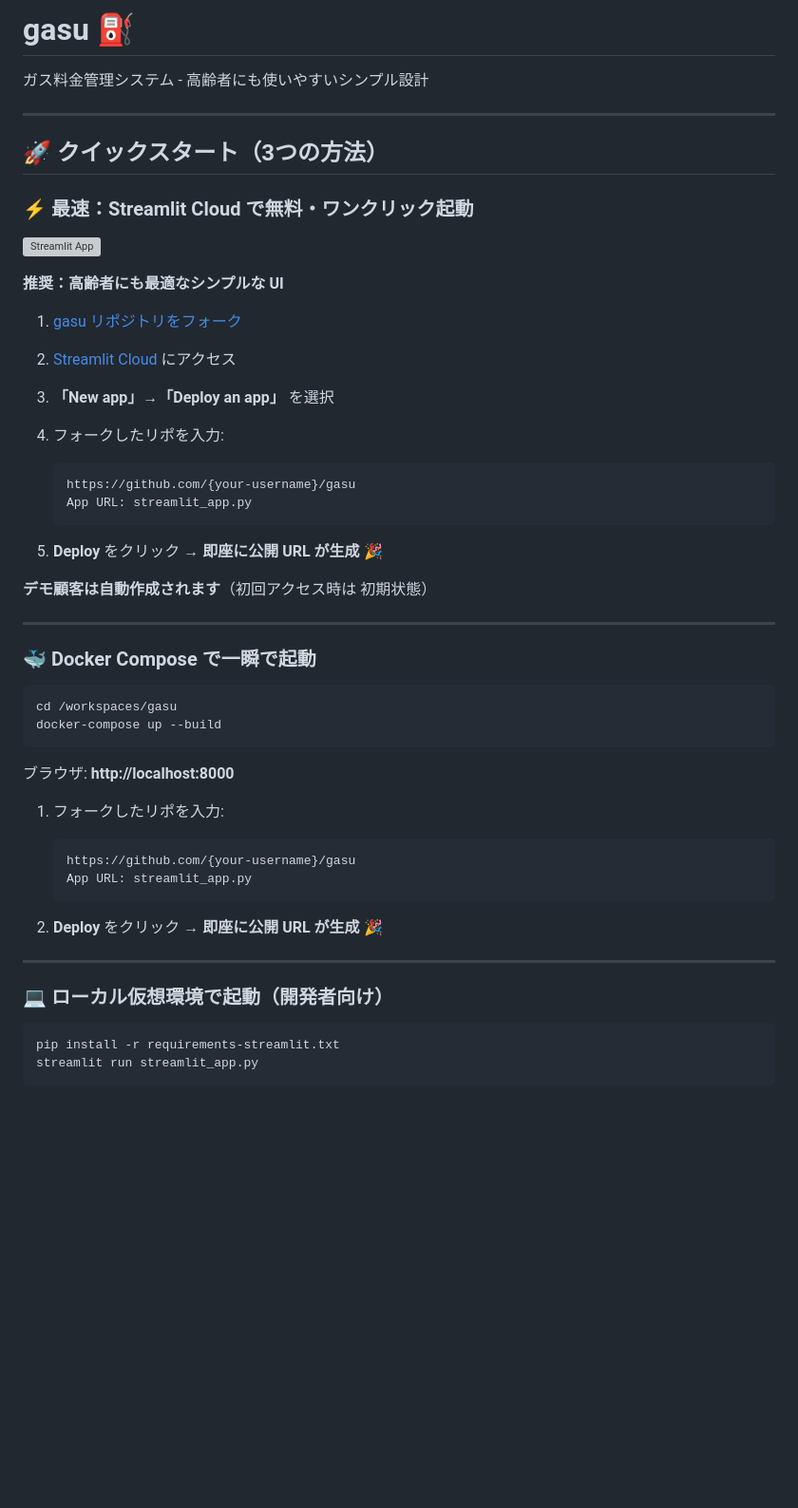
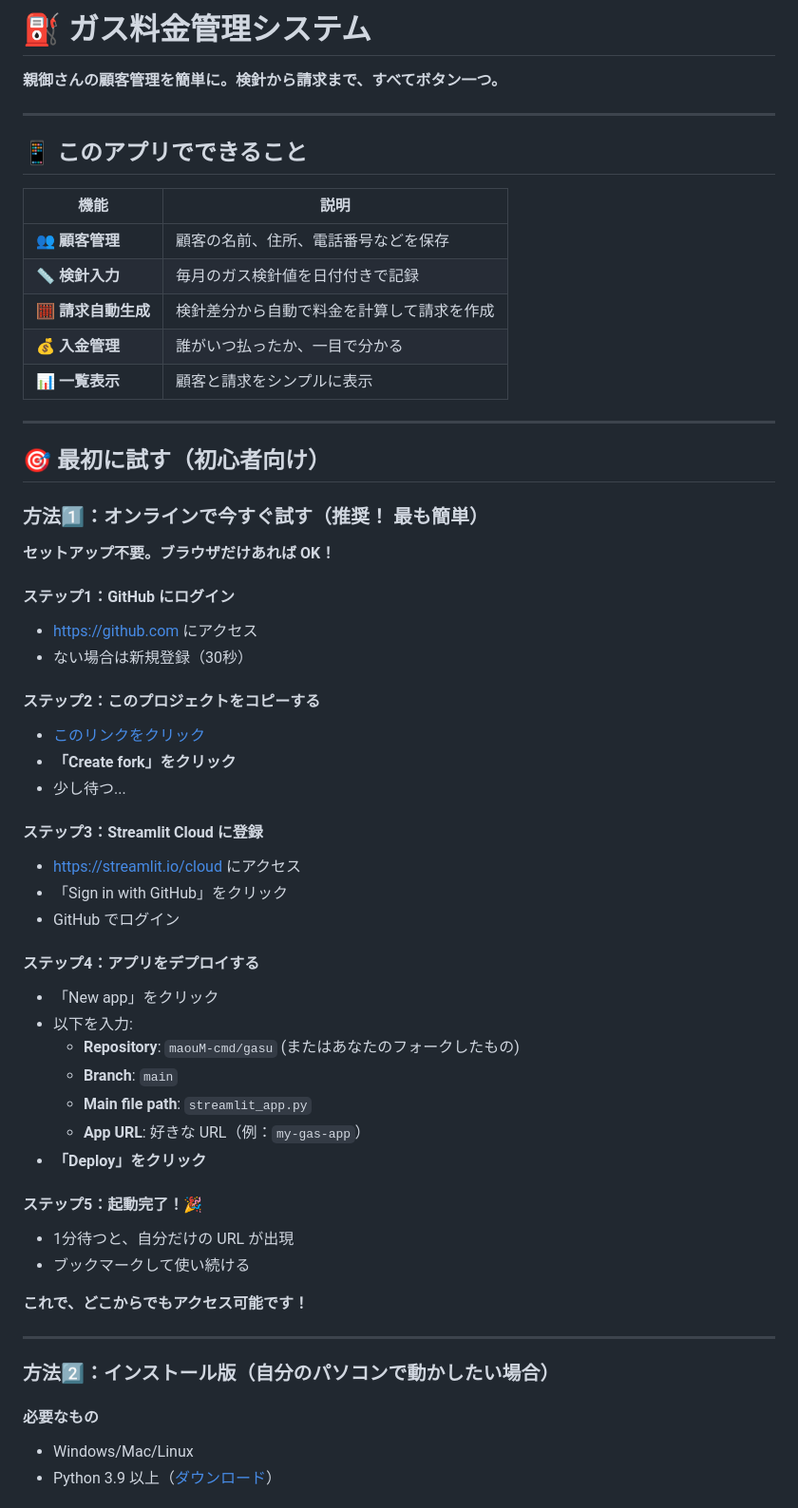
Before and after one commit to maouM-cmd/gasu, a Markdown page: README.md, the part around one of its changes. Shown at 95% size. Drawn GitHub-style; blank space fills up the shorter version; grey boxes are pictures that could not be loaded.

````diff
--- a/README.md
+++ b/README.md
@@ -1,56 +1,61 @@
-# gasu ⛽
-ガス料金管理システム - 高齢者にも使いやすいシンプル設計
+# ⛽ ガス料金管理システム
+
+**親御さんの顧客管理を簡単に。検針から請求まで、すべてボタン一つ。**
 
 ---
 
-## 🚀 クイックスタート（3つの方法）
+## 📱 このアプリでできること
 
-### ⚡ **最速：Streamlit Cloud で無料・ワンクリック起動**
-
-[![Streamlit App](https://static.streamlit.io/badges/streamlit_badge_black_white.svg)](https://streamlit.io/cloud)
-
-**推奨：高齢者にも最適なシンプルな UI**
-
-1. [gasu リポジトリをフォーク](https://github.com/maouM-cmd/gasu/fork)
-
-2. [Streamlit Cloud](https://streamlit.io/cloud) にアクセス
-
-3. **「New app」→「Deploy an app」** を選択
-
-4. フォークしたリポを入力:
-   ```
-   https://github.com/{your-username}/gasu
-   App URL: streamlit_app.py
-   ```
-
-5. **Deploy** をクリック → **即座に公開 URL が生成** 🎉
-
-**デモ顧客は自動作成されます**（初回アクセス時は 初期状態）
+| 機能 | 説明 |
+|---|---|
+| **👥 顧客管理** | 顧客の名前、住所、電話番号などを保存 |
+| **📏 検針入力** | 毎月のガス検針値を日付付きで記録 |
+| **🧮 請求自動生成** | 検針差分から自動で料金を計算して請求を作成 |
+| **💰 入金管理** | 誰がいつ払ったか、一目で分かる |
+| **📊 一覧表示** | 顧客と請求をシンプルに表示 |
 
 ---
 
-### 🐳 **Docker Compose で一瞬で起動**
+## 🎯 最初に試す（初心者向け）
 
-```bash
-cd /workspaces/gasu
-docker-compose up --build
-```
+### **方法1️⃣：オンラインで今すぐ試す（推奨！ 最も簡単）**
 
-ブラウザ: **http://localhost:8000**
-1. フォークしたリポを入力:
-   ```
-   https://github.com/{your-username}/gasu
-   App URL: streamlit_app.py
-   ```
+**セットアップ不要。ブラウザだけあれば OK！**
 
-2. **Deploy** をクリック → **即座に公開 URL が生成** 🎉
+#### ステップ1：GitHub にログイン
+- https://github.com にアクセス
+- ない場合は新規登録（30秒）
+
+#### ステップ2：このプロジェクトをコピーする
+- [このリンクをクリック](https://github.com/maouM-cmd/gasu/fork)
+- **「Create fork」をクリック**
+- 少し待つ...
+
+#### ステップ3：Streamlit Cloud に登録
+- https://streamlit.io/cloud にアクセス
+- 「Sign in with GitHub」をクリック
+- GitHub でログイン
+
+#### ステップ4：アプリをデプロイする
+- 「New app」をクリック
+- 以下を入力:
+  - **Repository**: `maouM-cmd/gasu` (またはあなたのフォークしたもの)
+  - **Branch**: `main`
+  - **Main file path**: `streamlit_app.py`
+  - **App URL**: 好きな URL（例：`my-gas-app`）
+- **「Deploy」をクリック**
+
+#### ステップ5：起動完了！🎉
+- 1分待つと、自分だけの URL が出現
+- ブックマークして使い続ける
+
+**これで、どこからでもアクセス可能です！**
 
 ---
 
-### 💻 ローカル仮想環境で起動（開発者向け）
+### **方法2️⃣：インストール版（自分のパソコンで動かしたい場合）**
 
-```bash
-pip install -r requirements-streamlit.txt
-streamlit run streamlit_app.py
-```
+#### 必要なもの
+- Windows/Mac/Linux
+- Python 3.9 以上（[ダウンロード](https://www.python.org/)）
 
````
Also changed, not shown: other parts of README.md (+228 -74 lines).
